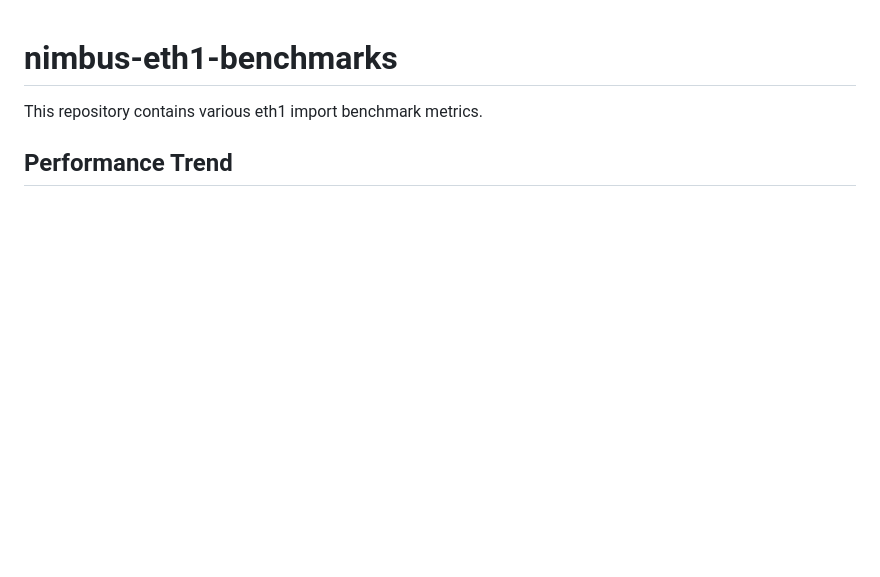
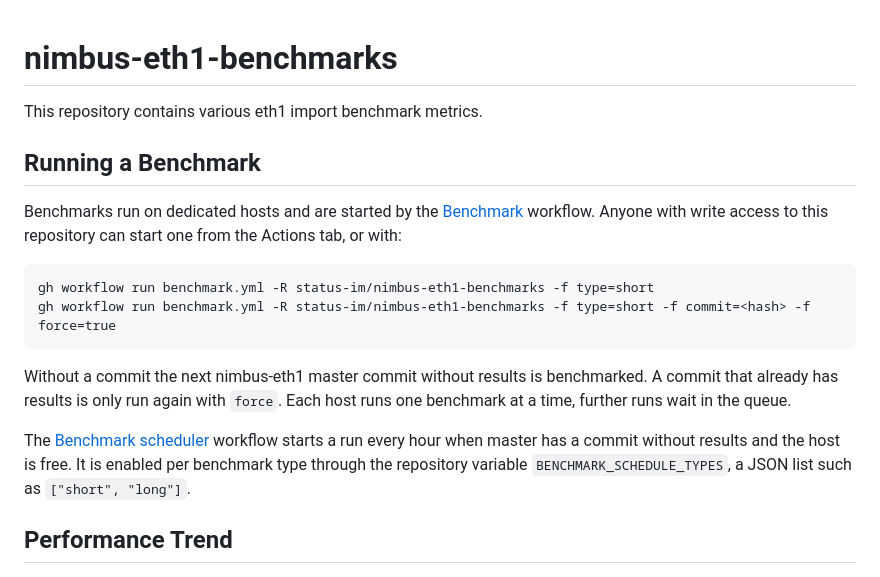
Before and after one commit to status-im/nimbus-eth1-benchmarks, a Markdown page: README.md, the part around the change. Rendered like a GitHub page; blank space fills up the shorter version.

Commit message:
chore: update short benchmark Readme

````diff
--- a/README.md
+++ b/README.md
@@ -1,6 +1,19 @@
 # nimbus-eth1-benchmarks
 
 This repository contains various eth1 import benchmark metrics.
+
+## Running a Benchmark
+
+Benchmarks run on dedicated hosts and are started by the [Benchmark](https://github.com/status-im/nimbus-eth1-benchmarks/actions/workflows/benchmark.yml) workflow. Anyone with write access to this repository can start one from the Actions tab, or with:
+
+```
+gh workflow run benchmark.yml -R status-im/nimbus-eth1-benchmarks -f type=short
+gh workflow run benchmark.yml -R status-im/nimbus-eth1-benchmarks -f type=short -f commit=<hash> -f force=true
+```
+
+Without a commit the next nimbus-eth1 master commit without results is benchmarked. A commit that already has results is only run again with `force`. Each host runs one benchmark at a time, further runs wait in the queue.
+
+The [Benchmark scheduler](https://github.com/status-im/nimbus-eth1-benchmarks/actions/workflows/scheduler.yml) workflow starts a run every hour when master has a commit without results and the host is free. It is enabled per benchmark type through the repository variable `BENCHMARK_SCHEDULE_TYPES`, a JSON list such as `["short", "long"]`.
 
 ## Performance Trend
 
````
Also changed, not shown: assets/benchmark-trend.png.
